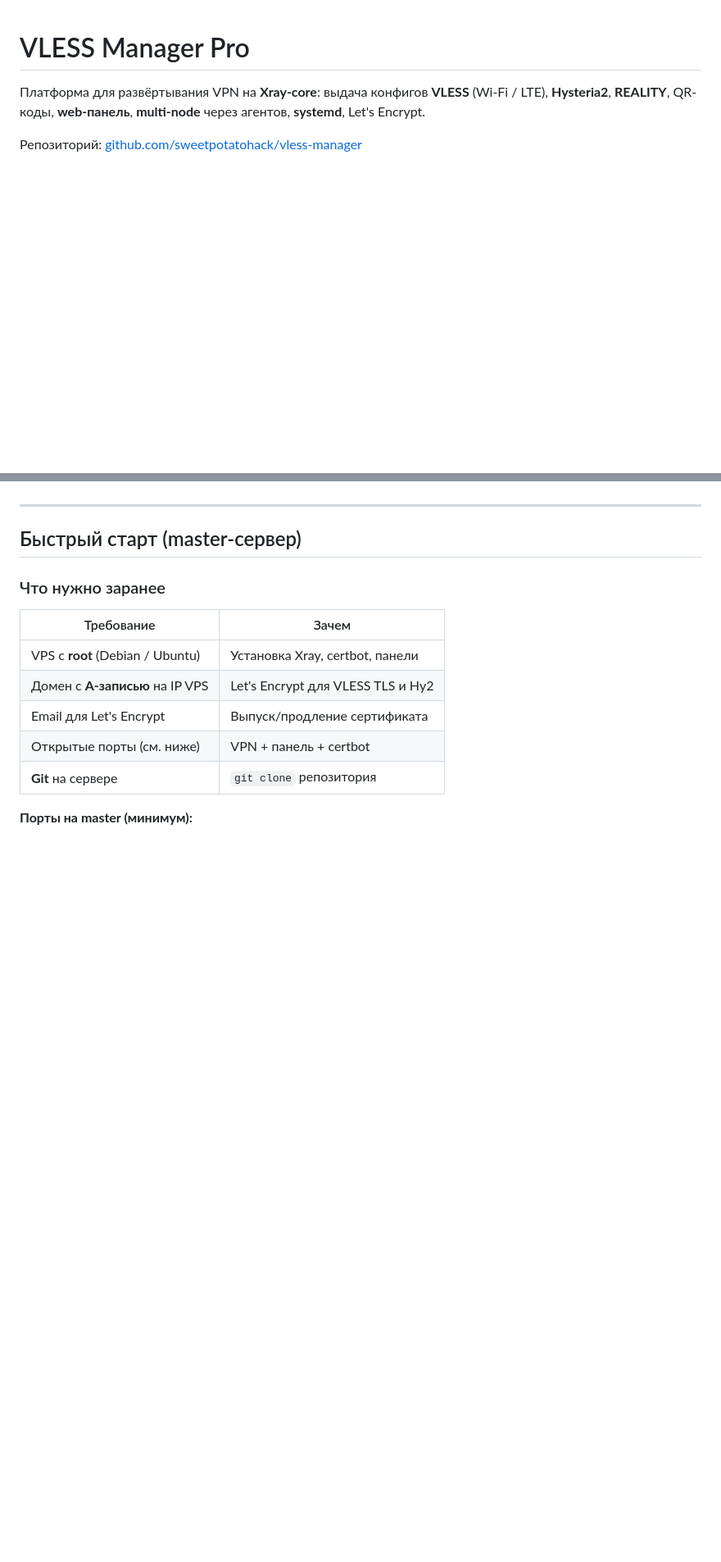
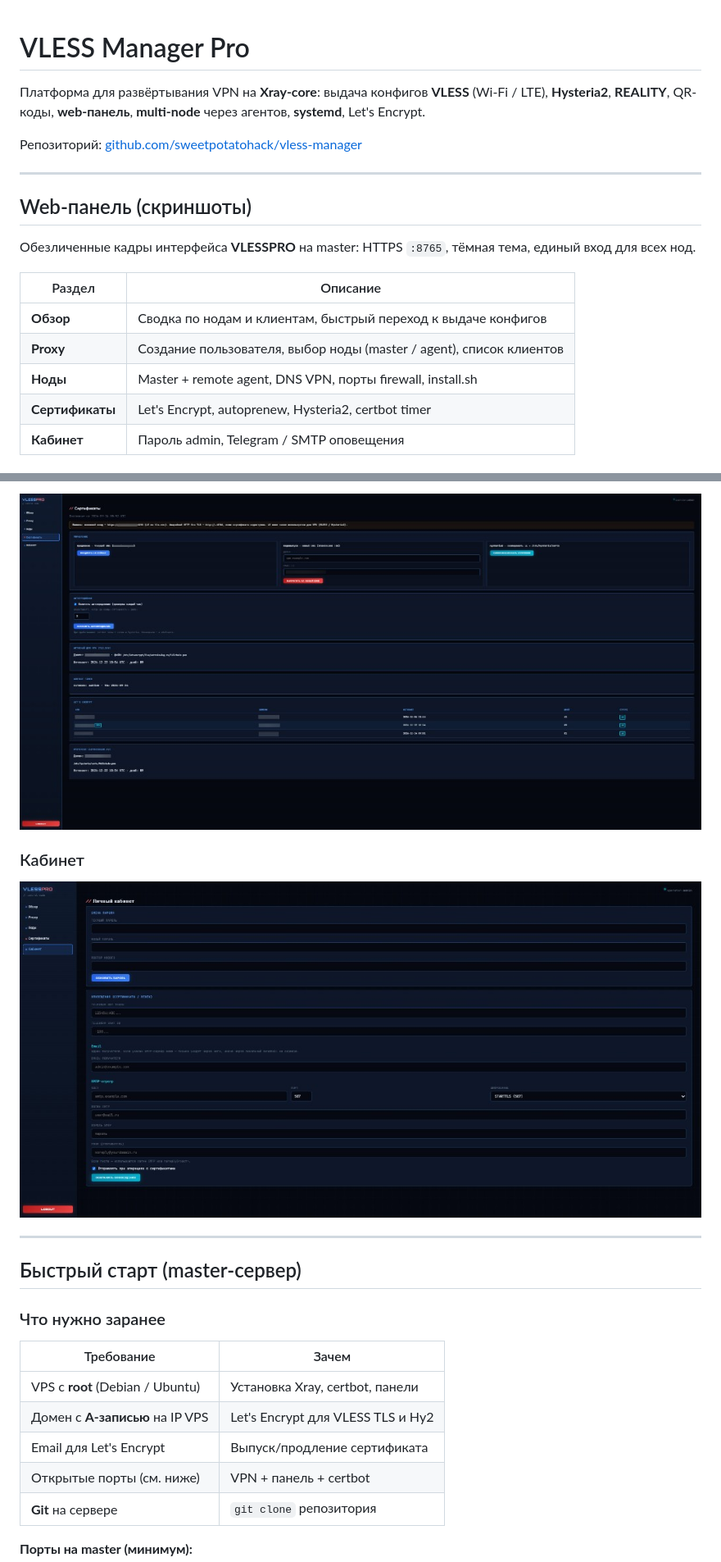
Before and after one commit to sweetpotatohack/vless-manager, a Markdown page: README.md, 2 parts joined by grey strips. Shown at 82% size. GitHub-like rendering; pictures changed too: docs/screenshots/certs.png (added), docs/screenshots/profile.png (added); blank space fills up the shorter version.

Commit message:
Add anonymized panel screenshots to README.
Document VLESSPRO UI sections with docs/screenshots assets for GitHub.

Co-authored-by: Cursor <cursoragent@cursor.com>

```diff
--- a/README.md
+++ b/README.md
@@ -3,3 +3,18 @@
 Платформа для развёртывания VPN на **Xray-core**: выдача конфигов **VLESS** (Wi‑Fi / LTE), **Hysteria2**, **REALITY**, QR-коды, **web-панель**, **multi-node** через агентов, **systemd**, Let's Encrypt.
 
 Репозиторий: [github.com/sweetpotatohack/vless-manager](https://github.com/sweetpotatohack/vless-manager)
+
+---
+
+## Web-панель (скриншоты)
+
+Обезличенные кадры интерфейса **VLESSPRO** на master: HTTPS `:8765`, тёмная тема, единый вход для всех нод.
+
+| Раздел | Описание |
+|--------|----------|
+| **Обзор** | Сводка по нодам и клиентам, быстрый переход к выдаче конфигов |
+| **Proxy** | Создание пользователя, выбор ноды (master / agent), список клиентов |
+| **Ноды** | Master + remote agent, DNS VPN, порты firewall, install.sh |
+| **Сертификаты** | Let's Encrypt, autoprenew, Hysteria2, certbot timer |
+| **Кабинет** | Пароль admin, Telegram / SMTP оповещения |
+
@@ -6,3 +35,8 @@
+![Сертификаты — LE, autoprenew, Hysteria2](docs/screenshots/certs.png)
+
+### Кабинет
+
+![Кабинет — пароль и оповещения](docs/screenshots/profile.png)
 
 ---
 
```
Also changed, not shown: other parts of README.md (+14 -0 lines), docs/screenshots/dashboard.png (added), docs/screenshots/nodes.png (added), docs/screenshots/proxy.png (added).
